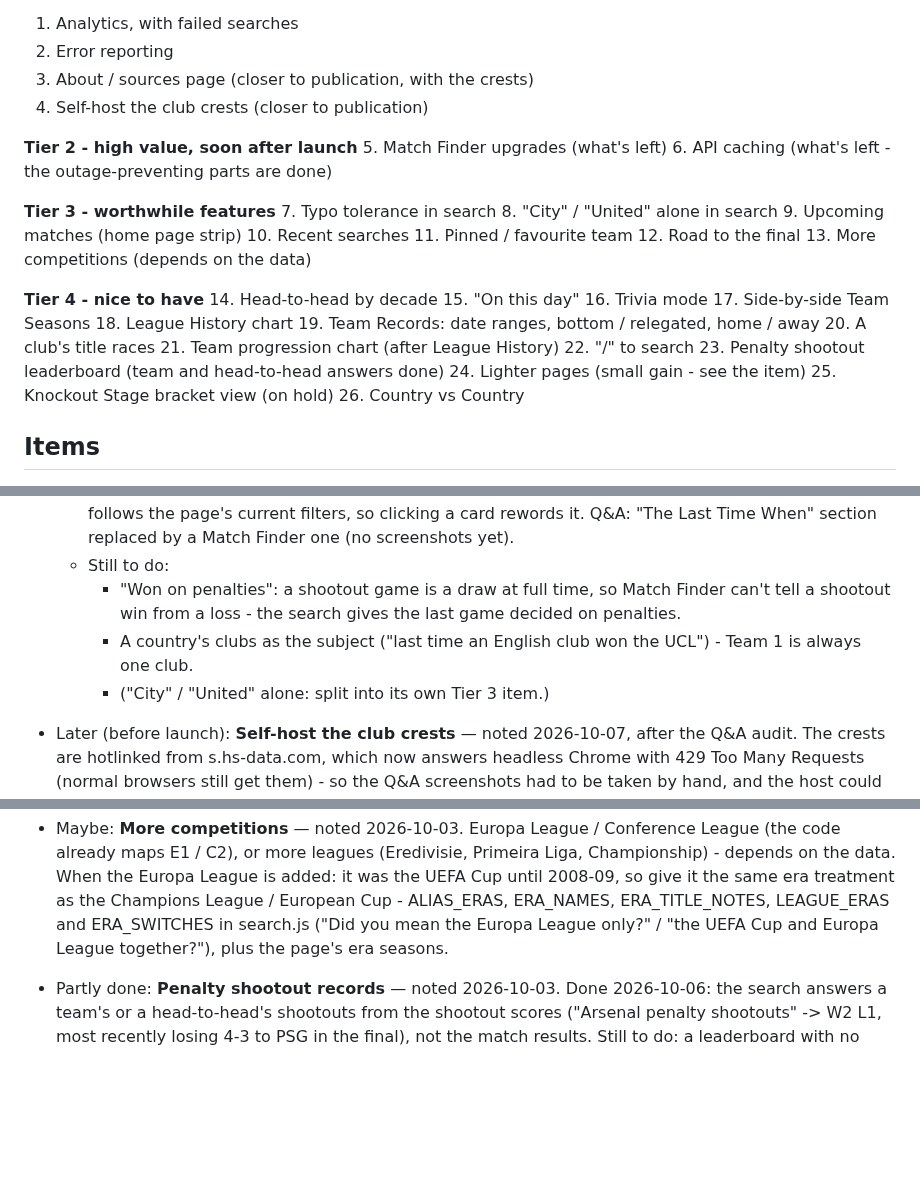
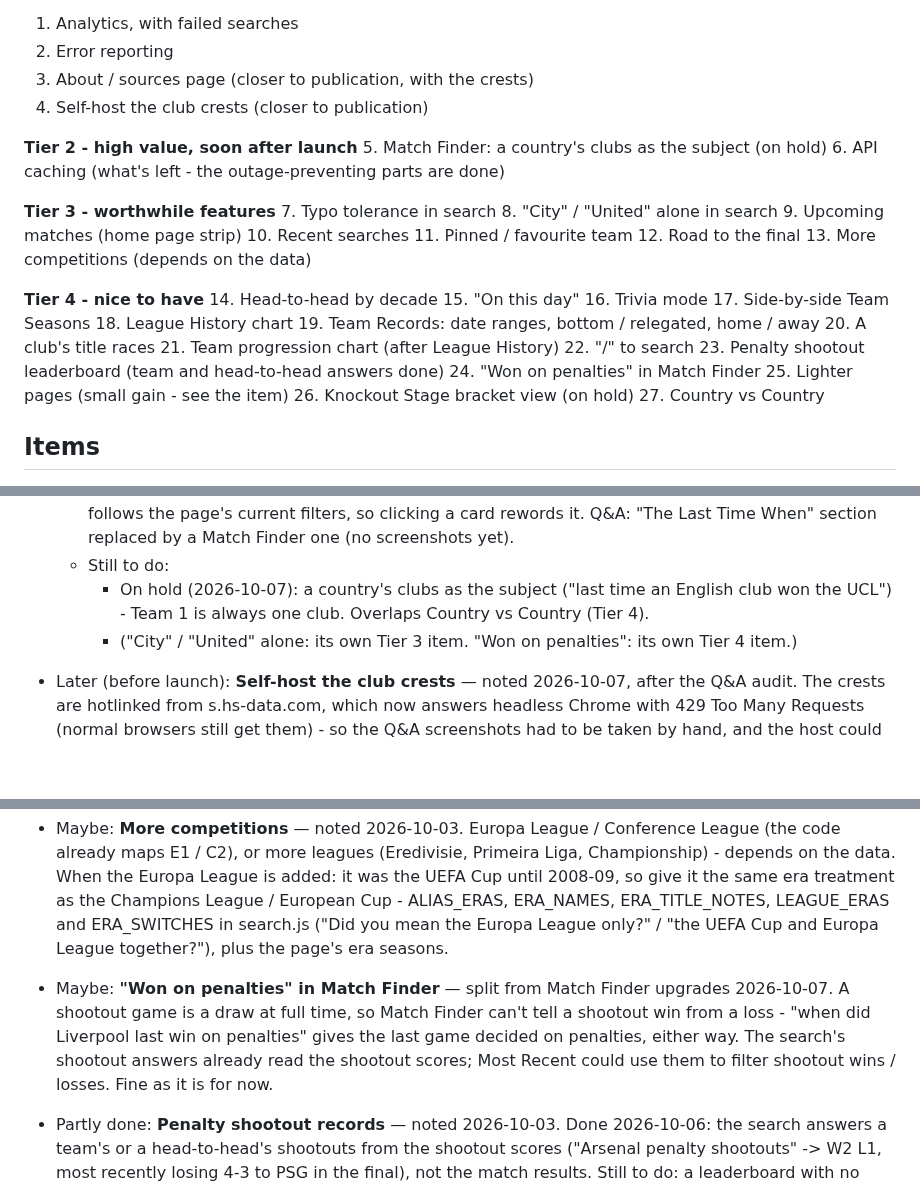
Before and after one commit to 5S-5S/LeagueTable, a Markdown page: TODO.md, 3 parts joined by grey strips. GitHub-like rendering; blank space fills up the shorter version.

Commit message:
TODO: "Won on penalties" to Tier 4; a country as Match Finder subject on hold
Co-Authored-By: Claude Opus 5.5 <noreply@anthropic.com>

```diff
--- a/TODO.md
+++ b/TODO.md
@@ -13,7 +13,7 @@ Most to least important; details are in each item below.
 4. Self-host the club crests (closer to publication)
 
 **Tier 2 - high value, soon after launch**
-5. Match Finder upgrades (what's left)
+5. Match Finder: a country's clubs as the subject (on hold)
 6. API caching (what's left - the outage-preventing parts are done)
 
 **Tier 3 - worthwhile features**
@@ -36,9 +36,10 @@ Most to least important; details are in each item below.
 21. Team progression chart (after League History)
 22. "/" to search
 23. Penalty shootout leaderboard (team and head-to-head answers done)
-24. Lighter pages (small gain - see the item)
-25. Knockout Stage bracket view (on hold)
-26. Country vs Country
+24. "Won on penalties" in Match Finder
+25. Lighter pages (small gain - see the item)
+26. Knockout Stage bracket view (on hold)
+27. Country vs Country
 
 ## Items
 
@@ -73,12 +74,11 @@ Most to least important; details are in each item below.
     page's current filters, so clicking a card rewords it. Q&A: "The Last
     Time When" section replaced by a Match Finder one (no screenshots yet).
   - Still to do:
-    - "Won on penalties": a shootout game is a draw at full time, so
-      Match Finder can't tell a shootout win from a loss - the search
-      gives the last game decided on penalties.
-    - A country's clubs as the subject ("last time an English club won
-      the UCL") - Team 1 is always one club.
-    - ("City" / "United" alone: split into its own Tier 3 item.)
+    - On hold (2026-10-07): a country's clubs as the subject ("last time
+      an English club won the UCL") - Team 1 is always one club. Overlaps
+      Country vs Country (Tier 4).
+    - ("City" / "United" alone: its own Tier 3 item. "Won on penalties":
+      its own Tier 4 item.)
 
 - Later (before launch): **Self-host the club crests** — noted 2026-10-07,
   after the Q&A audit. The crests are hotlinked from s.hs-data.com, which
@@ -307,6 +307,14 @@ Most to least important; details are in each item below.
   ALIAS_ERAS, ERA_NAMES, ERA_TITLE_NOTES, LEAGUE_ERAS and ERA_SWITCHES in
   search.js ("Did you mean the Europa League only?" / "the UEFA Cup and
   Europa League together?"), plus the page's era seasons.
+
+- Maybe: **"Won on penalties" in Match Finder** — split from Match Finder
+  upgrades 2026-10-07. A shootout game is a draw at full time, so Match
+  Finder can't tell a shootout win from a loss - "when did Liverpool last
+  win on penalties" gives the last game decided on penalties, either way.
+  The search's shootout answers already read the shootout scores; Most
+  Recent could use them to filter shootout wins / losses. Fine as it is
+  for now.
 
 - Partly done: **Penalty shootout records** — noted 2026-10-03. Done
   2026-10-06: the search answers a team's or a head-to-head's shootouts
```
